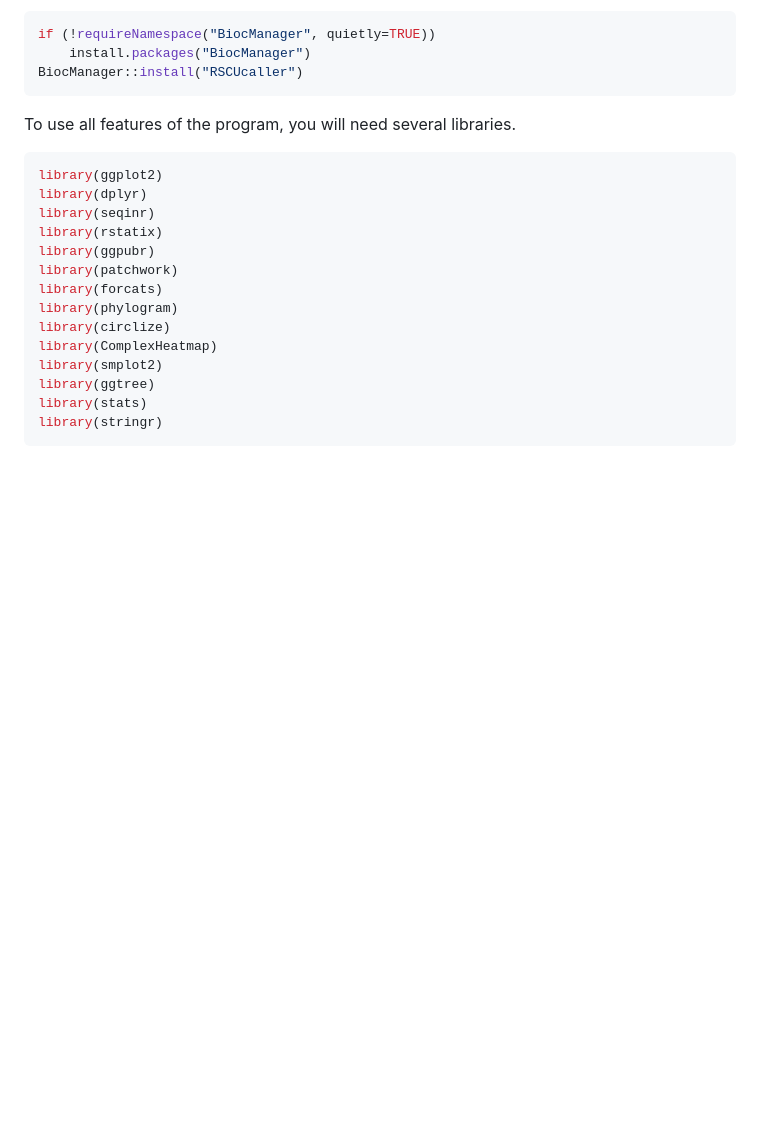
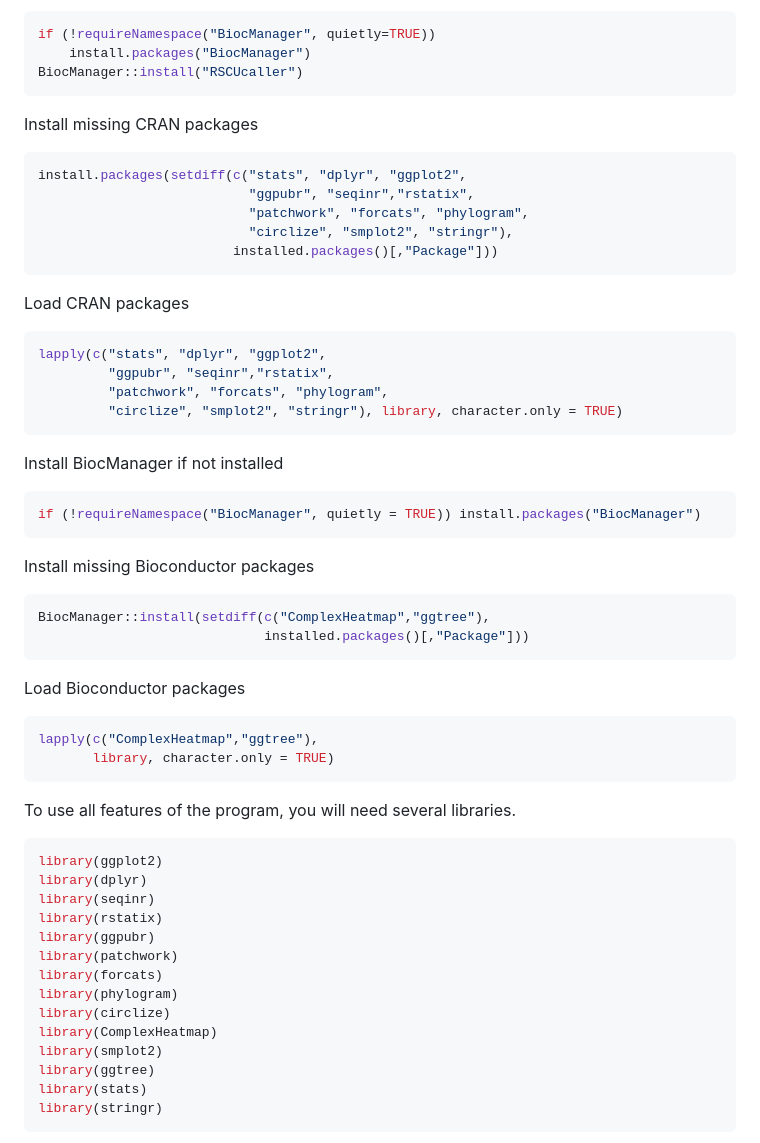
Before and after one commit to Mordziarz/RSCUcaller, a Markdown page: README.md, the part around the change. Drawn GitHub-style; blank space fills up the shorter version.

````diff
--- a/README.md
+++ b/README.md
@@ -19,6 +19,46 @@ if (!requireNamespace("BiocManager", quietly=TRUE))
     install.packages("BiocManager")
 BiocManager::install("RSCUcaller")
 ```
+
+Install missing CRAN packages
+
+```r
+install.packages(setdiff(c("stats", "dplyr", "ggplot2",
+                           "ggpubr", "seqinr","rstatix",
+                           "patchwork", "forcats", "phylogram",
+                           "circlize", "smplot2", "stringr"),
+                         installed.packages()[,"Package"]))
+```
+
+Load CRAN packages
+
+```r
+lapply(c("stats", "dplyr", "ggplot2",
+         "ggpubr", "seqinr","rstatix",
+         "patchwork", "forcats", "phylogram",
+         "circlize", "smplot2", "stringr"), library, character.only = TRUE)
+```
+
+Install BiocManager if not installed
+
+```r
+if (!requireNamespace("BiocManager", quietly = TRUE)) install.packages("BiocManager")
+```
+Install missing Bioconductor packages
+
+```r
+BiocManager::install(setdiff(c("ComplexHeatmap","ggtree"),
+                             installed.packages()[,"Package"]))
+```
+
+Load Bioconductor packages
+
+```r
+lapply(c("ComplexHeatmap","ggtree"),
+       library, character.only = TRUE)
+```
+
+
 To use all features of the program, you will need several libraries.
 
 ```r
````
